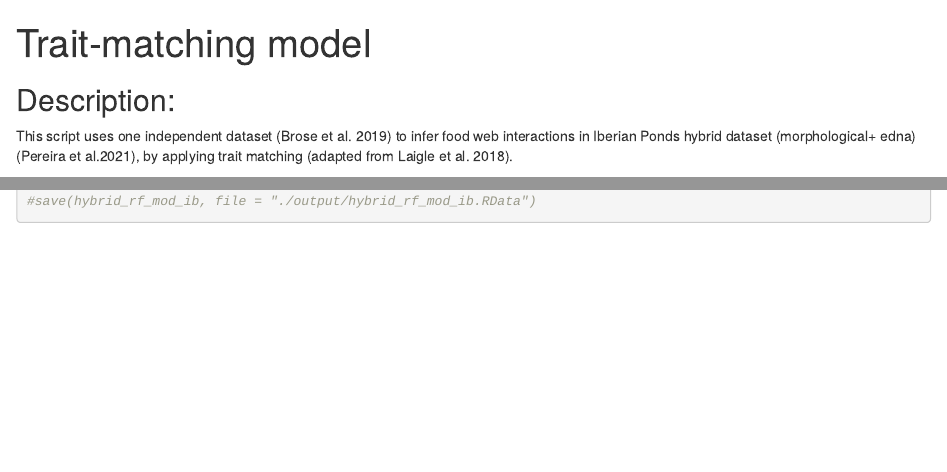
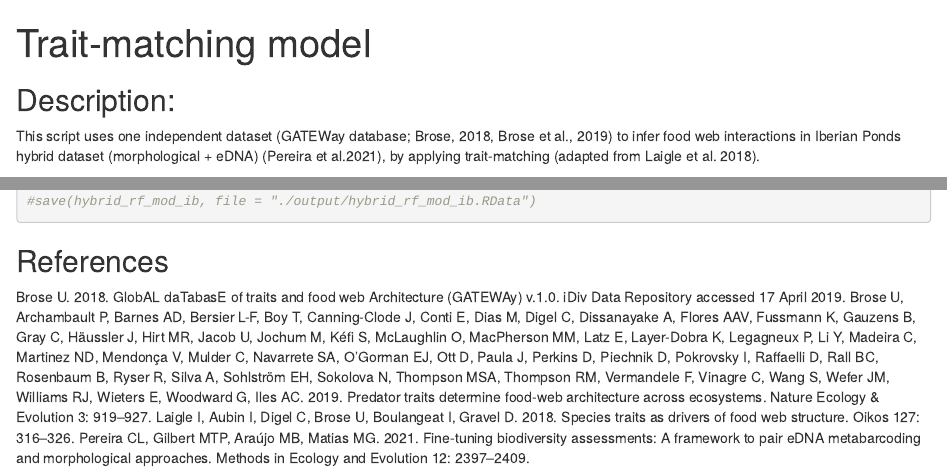
Before and after one commit to IberianPonds/manuscript_trait_matching, an R Markdown document (hybrid_1_trait_matching_ib_hybrid.Rmd): the page in a window 1100 px wide, from its top, and a second part further down, joined at a grey line. Rendered offline with R 4.5, knitr and Pandoc, with nearby package versions; some code elsewhere in the file could not run offline.

Commit message:
minor edits to comments

````diff
--- a/hybrid_1_trait_matching_ib_hybrid.Rmd
+++ b/hybrid_1_trait_matching_ib_hybrid.Rmd
@@ -3,7 +3,7 @@ title: "Trait-matching model"
 ---
 
 ## Description:
-This script uses one independent dataset (Brose et al. 2019) to infer food web interactions in Iberian Ponds hybrid dataset (morphological+ edna) (Pereira et al.2021), by applying trait matching (adapted from Laigle et al. 2018).
+This script uses one independent dataset (GATEWay database; Brose, 2018, Brose et al., 2019) to infer food web interactions in Iberian Ponds hybrid dataset (morphological + eDNA) (Pereira et al.2021), by applying trait-matching (adapted from Laigle et al. 2018).
 
 
 ```{r include = FALSE}
@@ -32,3 +32,10 @@ hybrid_rf_mod_ib <- randomForest(value ~ ., data = hybrid_interact_con_res_ib, i
 # save objects
 #save(hybrid_rf_mod_ib, file = "./output/hybrid_rf_mod_ib.RData")
 ```
+
+
+## References
+Brose U. 2018. GlobAL daTabasE of traits and food web Architecture (GATEWAy) v.1.0. iDiv Data Repository accessed 17 April 2019.
+Brose U, Archambault P, Barnes AD, Bersier L-F, Boy T, Canning-Clode J, Conti E, Dias M, Digel C, Dissanayake A, Flores AAV, Fussmann K, Gauzens B, Gray C, Häussler J, Hirt MR, Jacob U, Jochum M, Kéfi S, McLaughlin O, MacPherson MM, Latz E, Layer-Dobra K, Legagneux P, Li Y, Madeira C, Martinez ND, Mendonça V, Mulder C, Navarrete SA, O’Gorman EJ, Ott D, Paula J, Perkins D, Piechnik D, Pokrovsky I, Raffaelli D, Rall BC, Rosenbaum B, Ryser R, Silva A, Sohlström EH, Sokolova N, Thompson MSA, Thompson RM, Vermandele F, Vinagre C, Wang S, Wefer JM, Williams RJ, Wieters E, Woodward G, Iles AC. 2019. Predator traits determine food-web architecture across ecosystems. Nature Ecology & Evolution 3: 919–927.
+Laigle I, Aubin I, Digel C, Brose U, Boulangeat I, Gravel D. 2018. Species traits as drivers of food web structure. Oikos 127: 316–326.
+Pereira CL, Gilbert MTP, Araújo MB, Matias MG. 2021. Fine‐tuning biodiversity assessments: A framework to pair eDNA metabarcoding and morphological approaches. Methods in Ecology and Evolution 12: 2397–2409.
````
Also changed, not shown: hybrid_2_predicting_hybrid_ib.Rmd (+1 -1 lines), output/hybrid_rf_edges.RData, output/hybrid_rf_graph.RData, hybrid_1_trait_matching_ib_hybrid.Rmd (2 more changed lines), 1 other file.
